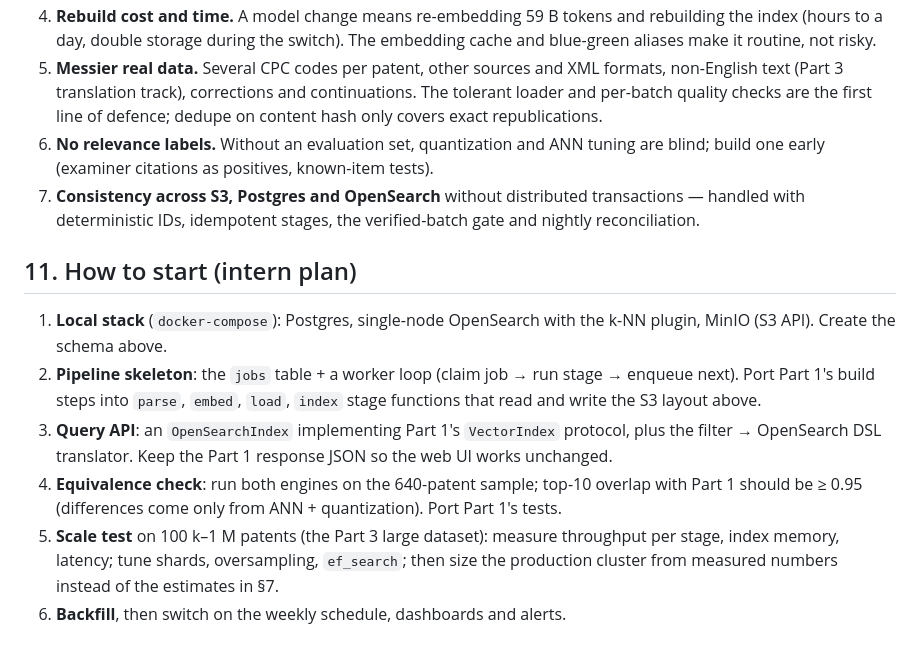
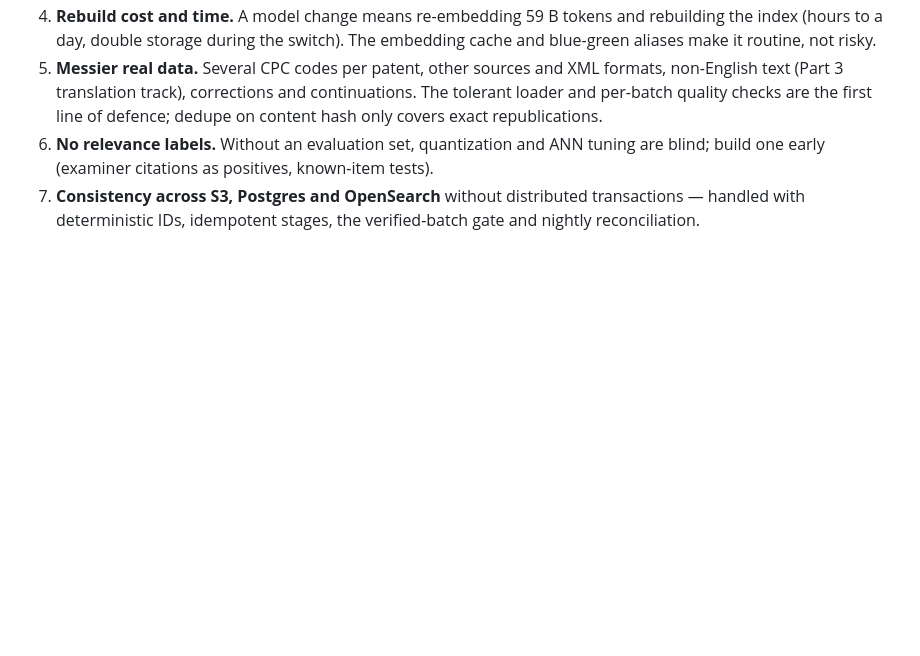
Before and after one commit to satviksingh835/thinkstrut, a Markdown page: docs/part2_system_design.md, the part around one of its changes. GitHub-like rendering; blank space fills up the shorter version.

```diff
--- a/docs/part2_system_design.md
+++ b/docs/part2_system_design.md
@@ -324,19 +330,3 @@ re-measure recall); reserved instances; IVF-PQ instead of HNSW; drop the replica
    one early (examiner citations as positives, known-item tests).
 7. **Consistency across S3, Postgres and OpenSearch** without distributed transactions — handled with
    deterministic IDs, idempotent stages, the verified-batch gate and nightly reconciliation.
-
-## 11. How to start (intern plan)
-
-1. **Local stack** (`docker-compose`): Postgres, single-node OpenSearch with the k-NN plugin, MinIO
-   (S3 API). Create the schema above.
-2. **Pipeline skeleton**: the `jobs` table + a worker loop (claim job → run stage → enqueue next).
-   Port Part 1's build steps into `parse`, `embed`, `load`, `index` stage functions that read and write
-   the S3 layout above.
-3. **Query API**: an `OpenSearchIndex` implementing Part 1's `VectorIndex` protocol, plus the filter
-   → OpenSearch DSL translator. Keep the Part 1 response JSON so the web UI works unchanged.
-4. **Equivalence check**: run both engines on the 640-patent sample; top-10 overlap with Part 1
-   should be ≥ 0.95 (differences come only from ANN + quantization). Port Part 1's tests.
-5. **Scale test** on 100 k–1 M patents (the Part 3 large dataset): measure throughput per stage,
-   index memory, latency; tune shards, oversampling, `ef_search`; then size the production cluster
-   from measured numbers instead of the estimates in §7.
-6. **Backfill**, then switch on the weekly schedule, dashboards and alerts.
```
Also changed, not shown: other parts of docs/part2_system_design.md (+23 -17 lines), README.md (+1 -0 lines), docs/images/architecture.png (added), 3 other files.
